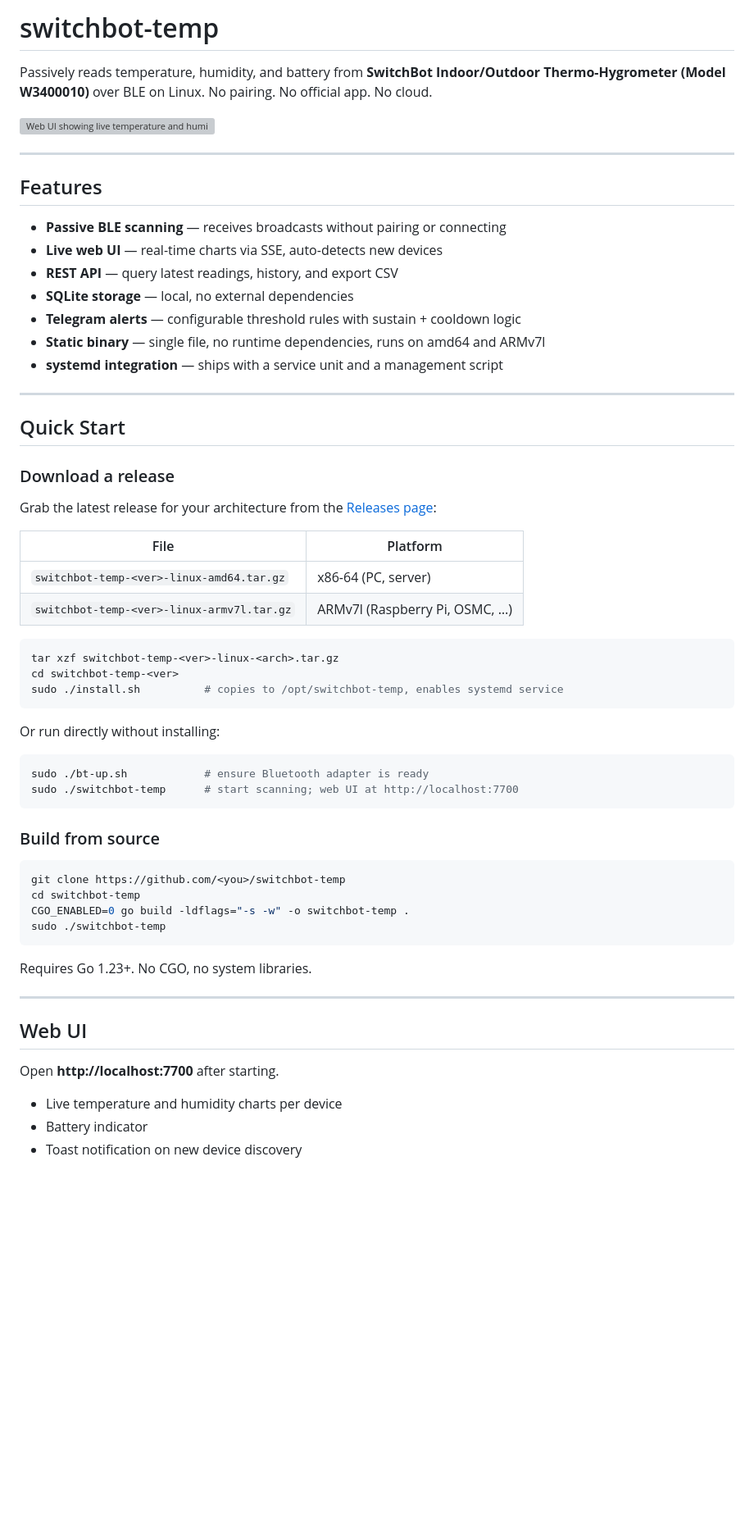
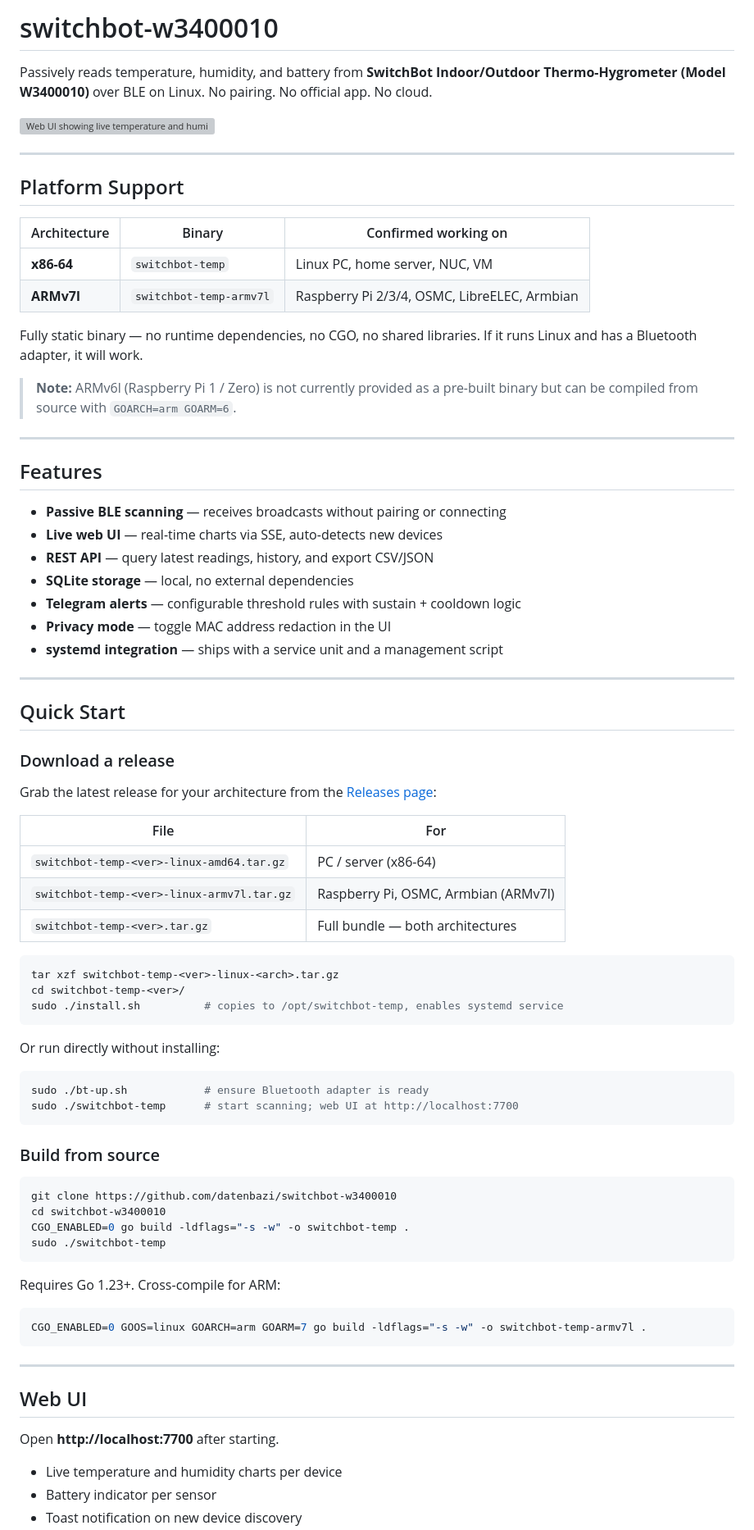
Before and after one commit to datenbazi/switchbot-w3400010, a Markdown page: README.md, the part around one of its changes. Shown at 82% size. Rendered like a GitHub page; blank space fills up the shorter version; grey boxes are pictures that could not be loaded.

Commit message:
Expand README with platform support and tested hardware
Documents confirmed architectures (amd64, ARMv7l), suitable target
devices (Raspberry Pi, OSMC, Armbian, PC/server), and adds a note
for ARMv6l source compilation. Also adds privacy mode to feature list.

Co-Authored-By: Claude Sonnet 4.6 <noreply@anthropic.com>

````diff
--- a/README.md
+++ b/README.md
@@ -1,4 +1,4 @@
-# switchbot-temp
+# switchbot-w3400010
 
 Passively reads temperature, humidity, and battery from
 **SwitchBot Indoor/Outdoor Thermo-Hygrometer (Model W3400010)** over BLE on Linux.
@@ -8,14 +8,29 @@ No pairing. No official app. No cloud.
 
 ---
 
+## Platform Support
+
+| Architecture | Binary | Confirmed working on |
+|---|---|---|
+| **x86-64** | `switchbot-temp` | Linux PC, home server, NUC, VM |
+| **ARMv7l** | `switchbot-temp-armv7l` | Raspberry Pi 2/3/4, OSMC, LibreELEC, Armbian |
+
+Fully static binary — no runtime dependencies, no CGO, no shared libraries.
+If it runs Linux and has a Bluetooth adapter, it will work.
+
+> **Note:** ARMv6l (Raspberry Pi 1 / Zero) is not currently provided as a
+> pre-built binary but can be compiled from source with `GOARCH=arm GOARM=6`.
+
+---
+
 ## Features
 
 - **Passive BLE scanning** — receives broadcasts without pairing or connecting
 - **Live web UI** — real-time charts via SSE, auto-detects new devices
-- **REST API** — query latest readings, history, and export CSV
+- **REST API** — query latest readings, history, and export CSV/JSON
 - **SQLite storage** — local, no external dependencies
 - **Telegram alerts** — configurable threshold rules with sustain + cooldown logic
-- **Static binary** — single file, no runtime dependencies, runs on amd64 and ARMv7l
+- **Privacy mode** — toggle MAC address redaction in the UI
 - **systemd integration** — ships with a service unit and a management script
 
 ---
@@ -27,14 +42,15 @@ No pairing. No official app. No cloud.
 Grab the latest release for your architecture from the
 [Releases page](../../releases/latest):
 
-| File | Platform |
+| File | For |
 |---|---|
-| `switchbot-temp-<ver>-linux-amd64.tar.gz` | x86-64 (PC, server) |
-| `switchbot-temp-<ver>-linux-armv7l.tar.gz` | ARMv7l (Raspberry Pi, OSMC, …) |
+| `switchbot-temp-<ver>-linux-amd64.tar.gz` | PC / server (x86-64) |
+| `switchbot-temp-<ver>-linux-armv7l.tar.gz` | Raspberry Pi, OSMC, Armbian (ARMv7l) |
+| `switchbot-temp-<ver>.tar.gz` | Full bundle — both architectures |
 
 ```bash
 tar xzf switchbot-temp-<ver>-linux-<arch>.tar.gz
-cd switchbot-temp-<ver>
+cd switchbot-temp-<ver>/
 sudo ./install.sh          # copies to /opt/switchbot-temp, enables systemd service
 ```
 
@@ -48,13 +64,17 @@ sudo ./switchbot-temp      # start scanning; web UI at http://localhost:7700
 ### Build from source
 
 ```bash
-git clone https://github.com/<you>/switchbot-temp
-cd switchbot-temp
+git clone https://github.com/datenbazi/switchbot-w3400010
+cd switchbot-w3400010
 CGO_ENABLED=0 go build -ldflags="-s -w" -o switchbot-temp .
 sudo ./switchbot-temp
 ```
 
-Requires Go 1.23+. No CGO, no system libraries.
+Requires Go 1.23+. Cross-compile for ARM:
+
+```bash
+CGO_ENABLED=0 GOOS=linux GOARCH=arm GOARM=7 go build -ldflags="-s -w" -o switchbot-temp-armv7l .
+```
 
 ---
 
@@ -63,5 +83,5 @@ Requires Go 1.23+. No CGO, no system libraries.
 Open **http://localhost:7700** after starting.
 
 - Live temperature and humidity charts per device
-- Battery indicator
+- Battery indicator per sensor
 - Toast notification on new device discovery
````
Also changed, not shown: other parts of README.md (+10 -6 lines).
